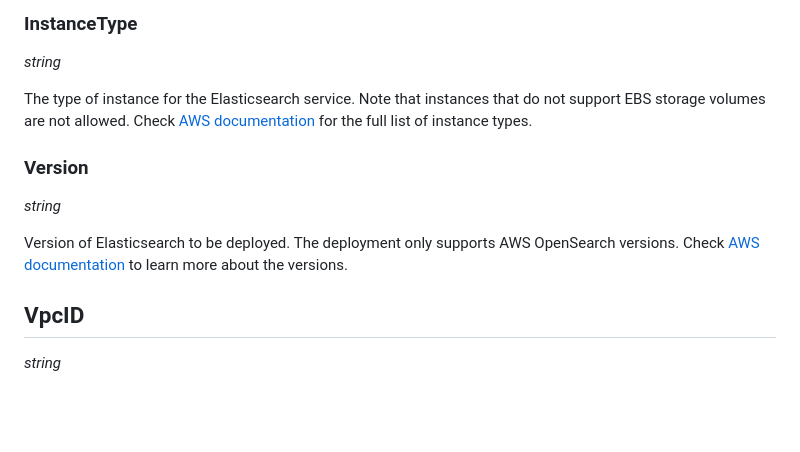
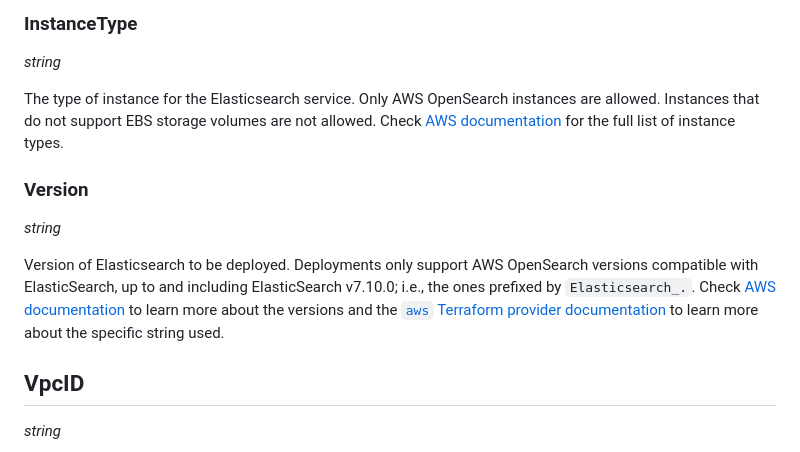
Before and after one commit to mattermost/mattermost-load-test-ng, a Markdown page: docs/config/deployer.md, the part around the change. Drawn GitHub-style; blank space fills up the shorter version.

Commit message:
Document ElasticSearch's InstanceType and Version

```diff
--- a/docs/config/deployer.md
+++ b/docs/config/deployer.md
@@ -84,13 +84,13 @@ Number of ElasticSearch instances to be created. Right now, this config only sup
 
 *string*
 
-The type of instance for the Elasticsearch service. Note that instances that do not support EBS storage volumes are not allowed. Check [AWS documentation](https://docs.aws.amazon.com/opensearch-service/latest/developerguide/supported-instance-types.html) for the full list of instance types.
+The type of instance for the Elasticsearch service. Only AWS OpenSearch instances are allowed. Instances that do not support EBS storage volumes are not allowed. Check [AWS documentation](https://docs.aws.amazon.com/opensearch-service/latest/developerguide/supported-instance-types.html) for the full list of instance types.
 
 ### Version
 
 *string*
 
-Version of Elasticsearch to be deployed. The deployment only supports AWS OpenSearch versions. Check [AWS documentation](https://aws.amazon.com/opensearch-service/faqs/) to learn more about the versions.
+Version of Elasticsearch to be deployed. Deployments only support AWS OpenSearch versions compatible with ElasticSearch, up to and including ElasticSearch v7.10.0; i.e., the ones prefixed by `Elasticsearch_.`. Check [AWS documentation](https://aws.amazon.com/opensearch-service/faqs/) to learn more about the versions and the [`aws` Terraform provider documentation](https://registry.terraform.io/providers/hashicorp/aws/latest/docs/resources/opensearch_domain#engine_version) to learn more about the specific string used.
 
 ## VpcID
 
```
